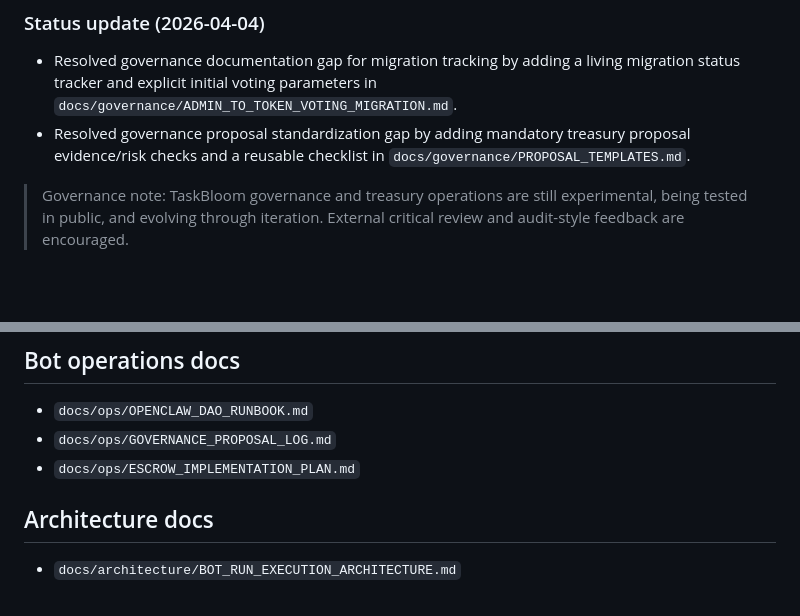
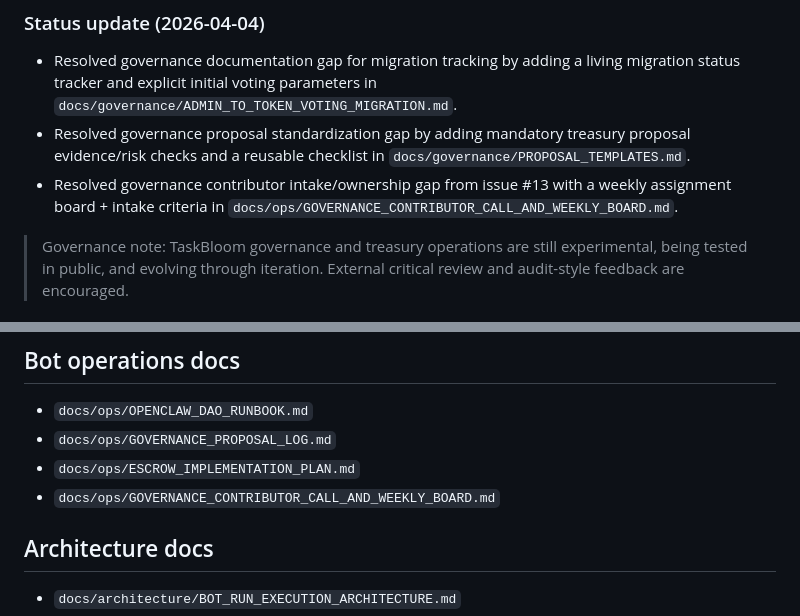
Before and after one commit to TaskBloom/taskbloom, a Markdown page: README.md, 2 parts joined by grey strips. GitHub-like rendering; blank space fills up the shorter version.

Commit message:
Resolve #13: add governance contributor intake and weekly ownership board

```diff
--- a/README.md
+++ b/README.md
@@ -131,6 +131,7 @@ Concept + front-end demo are live. MVP specs and contract/app scaffolding are in
 
 - Resolved governance documentation gap for migration tracking by adding a living migration status tracker and explicit initial voting parameters in `docs/governance/ADMIN_TO_TOKEN_VOTING_MIGRATION.md`.
 - Resolved governance proposal standardization gap by adding mandatory treasury proposal evidence/risk checks and a reusable checklist in `docs/governance/PROPOSAL_TEMPLATES.md`.
+- Resolved governance contributor intake/ownership gap from issue #13 with a weekly assignment board + intake criteria in `docs/ops/GOVERNANCE_CONTRIBUTOR_CALL_AND_WEEKLY_BOARD.md`.
 
 > Governance note: TaskBloom governance and treasury operations are still experimental, being tested in public, and evolving through iteration. External critical review and audit-style feedback are encouraged.
 
@@ -145,6 +146,7 @@ Concept + front-end demo are live. MVP specs and contract/app scaffolding are in
 - `docs/ops/OPENCLAW_DAO_RUNBOOK.md`
 - `docs/ops/GOVERNANCE_PROPOSAL_LOG.md`
 - `docs/ops/ESCROW_IMPLEMENTATION_PLAN.md`
+- `docs/ops/GOVERNANCE_CONTRIBUTOR_CALL_AND_WEEKLY_BOARD.md`
 
 ## Architecture docs
 
```
Also changed, not shown: docs/ops/GOVERNANCE_CONTRIBUTOR_CALL_AND_WEEKLY_BOARD.md (added, +65 -0 lines).
